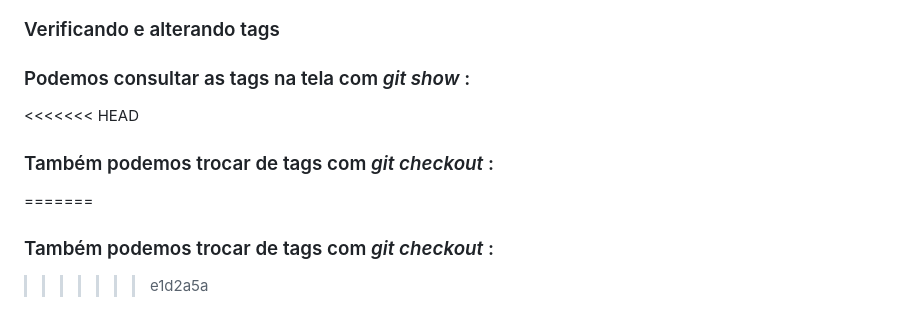
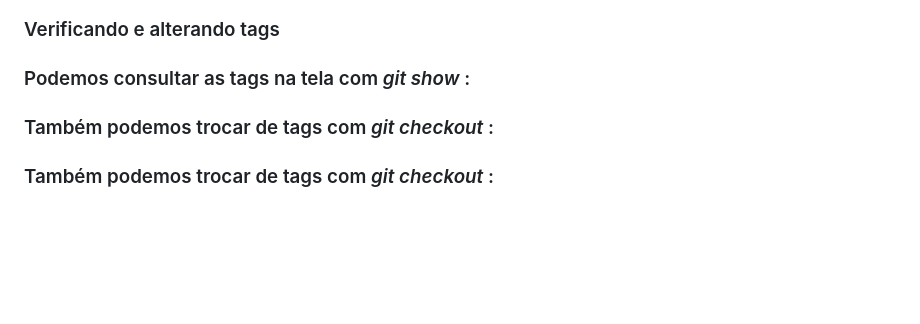
Before and after one commit to Robsonfer/git_github_2025, a Markdown page: README.md, the part around the change. GitHub-like rendering; blank space fills up the shorter version.

Commit message:
resolvendo main

```diff
--- a/README.md
+++ b/README.md
@@ -240,8 +240,6 @@ __________________
 
 ### Podemos consultar as tags na tela com _git show <nome>_:
 
-<<<<<<< HEAD
 ### Também podemos trocar de tags com _git checkout <nome>_:
-=======
+
 ### Também podemos trocar de tags com _git checkout <nome>_:
->>>>>>> e1d2a5a
```
